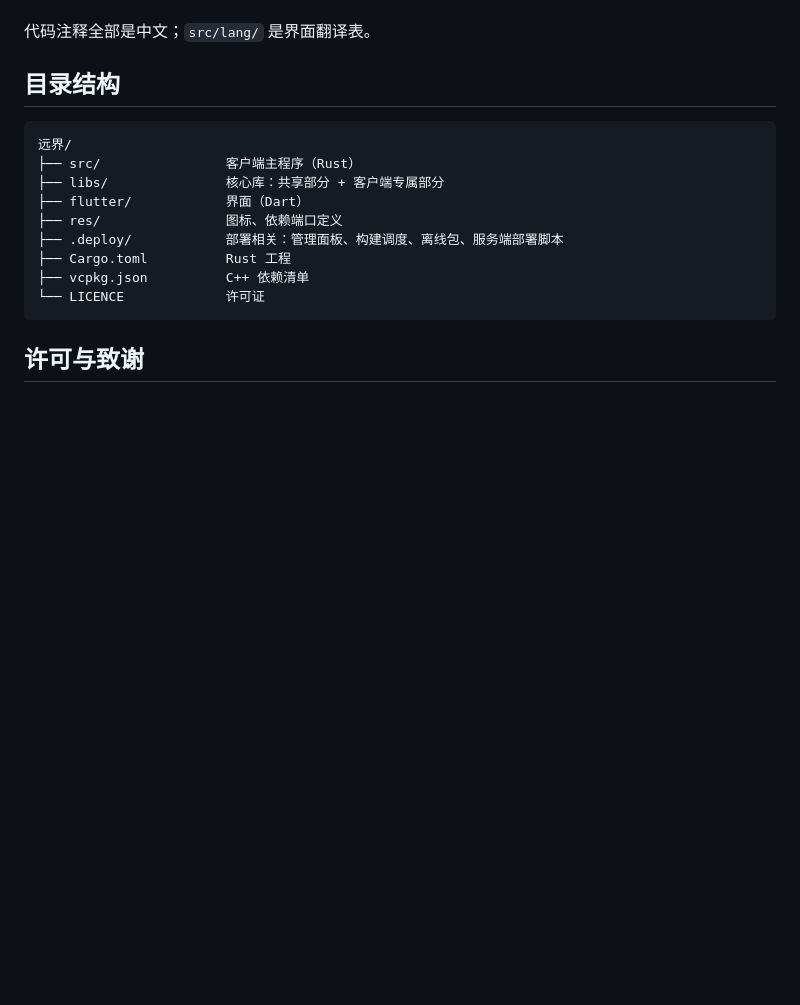
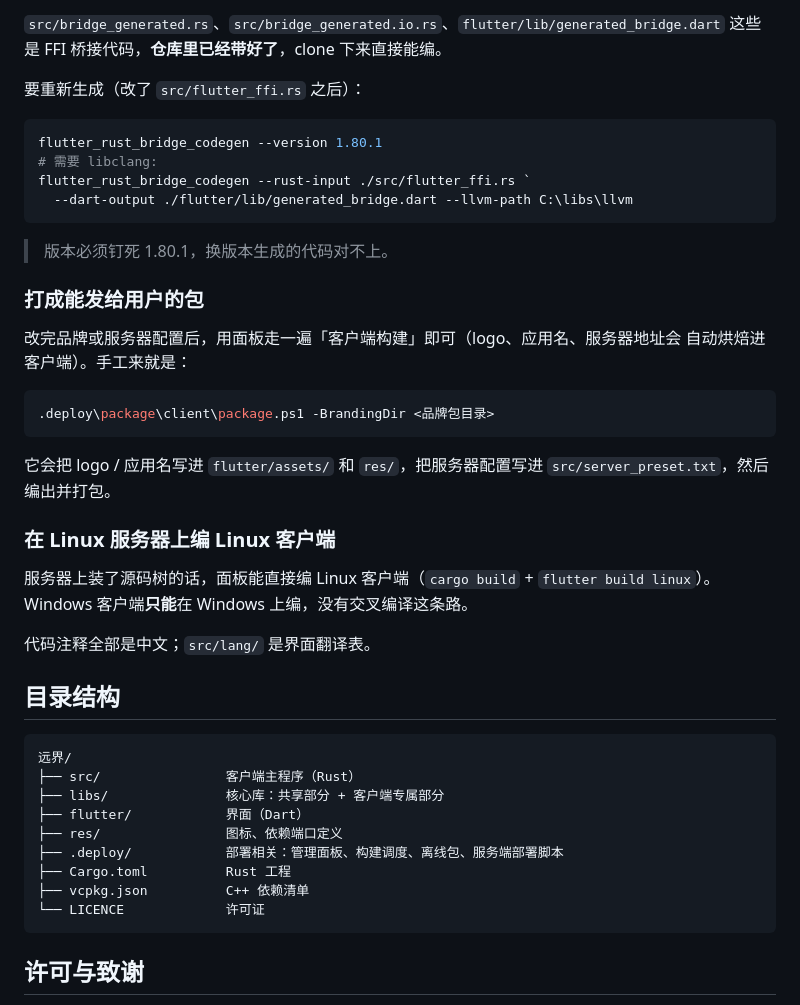
Before and after one commit to mypc1995/yuanjie, a Markdown page: README.md, the part around one of its changes. Rendered like a GitHub page; blank space fills up the shorter version.

````diff
--- a/README.md
+++ b/README.md
@@ -110,3 +168,33 @@ cd flutter && flutter build windows --release
+`src/bridge_generated.rs`、`src/bridge_generated.io.rs`、`flutter/lib/generated_bridge.dart`
+这些是 FFI 桥接代码，**仓库里已经带好了**，clone 下来直接能编。
+
+要重新生成（改了 `src/flutter_ffi.rs` 之后）：
+
+```powershell
+flutter_rust_bridge_codegen --version 1.80.1
+# 需要 libclang:
+flutter_rust_bridge_codegen --rust-input ./src/flutter_ffi.rs `
+  --dart-output ./flutter/lib/generated_bridge.dart --llvm-path C:\libs\llvm
+```
+
+> 版本必须钉死 1.80.1，换版本生成的代码对不上。
+
+### 打成能发给用户的包
+
+改完品牌或服务器配置后，用面板走一遍「客户端构建」即可（logo、应用名、服务器地址会
+自动烘焙进客户端）。手工来就是：
+
+```powershell
+.deploy\package\client\package.ps1 -BrandingDir <品牌包目录>
+```
+
+它会把 logo / 应用名写进 `flutter/assets/` 和 `res/`，把服务器配置写进
+`src/server_preset.txt`，然后编出并打包。
+
+### 在 Linux 服务器上编 Linux 客户端
+
+服务器上装了源码树的话，面板能直接编 Linux 客户端（`cargo build` + `flutter build linux`）。
+Windows 客户端**只能**在 Windows 上编，没有交叉编译这条路。
 
 代码注释全部是中文；`src/lang/` 是界面翻译表。
 
````
Also changed, not shown: other parts of README.md (+73 -15 lines).
